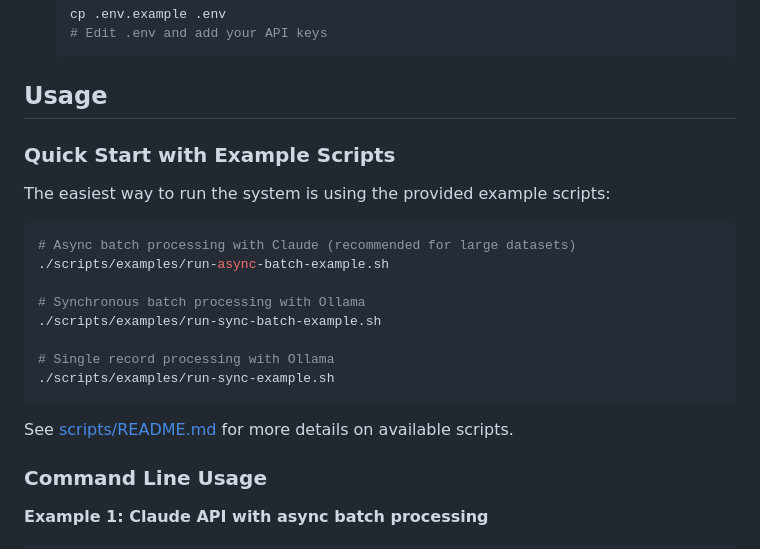
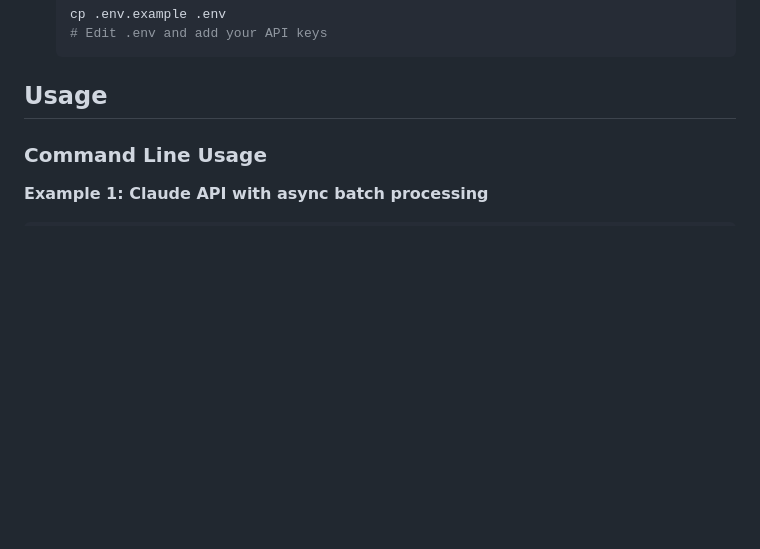
Before and after one commit to uib-ub/AI-NRE-System, a Markdown page: README.md, the part around the change. Drawn GitHub-style; blank space fills up the shorter version.

Commit message:
Revise README

````diff
--- a/README.md
+++ b/README.md
@@ -23,23 +23,6 @@ and generate structured metadata.
    ```
 
 ## Usage
-
-### Quick Start with Example Scripts
-
-The easiest way to run the system is using the provided example scripts:
-
-```bash
-# Async batch processing with Claude (recommended for large datasets)
-./scripts/examples/run-async-batch-example.sh
-
-# Synchronous batch processing with Ollama
-./scripts/examples/run-sync-batch-example.sh
-
-# Single record processing with Ollama
-./scripts/examples/run-sync-example.sh
-```
-
-See [scripts/README.md](scripts/README.md) for more details on available scripts.
 
 ### Command Line Usage
 
````
